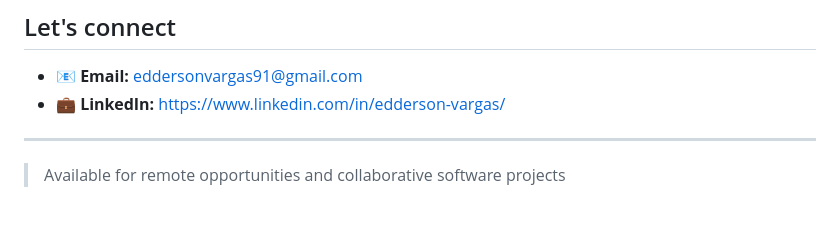
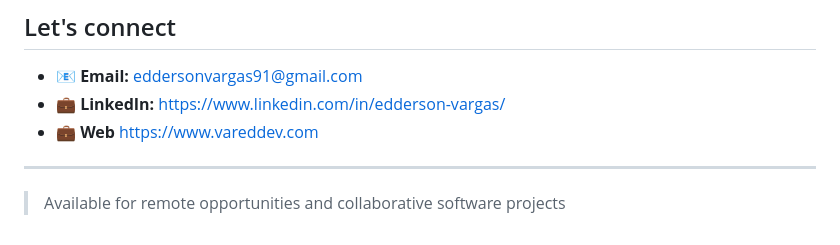
Before and after one commit to Vargas991/Vargas991, a Markdown page: README.md, the part around one of its changes. Rendered like a GitHub page.

```diff
--- a/README.md
+++ b/README.md
@@ -60,6 +62,7 @@ Clean code · Maintainable architecture · Useful products · Continuous learnin
 
 - 📧 **Email:** [eddersonvargas91@gmail.com](mailto:your-email@example.com)
 - 💼 **LinkedIn:** [https://www.linkedin.com/in/edderson-vargas/](https://www.linkedin.com/in/your-profile)
+- 💼 **Web** [https://www.vareddev.com](https://www.linkedin.com/in/your-profile)
 
 
 ---
```
Also changed, not shown: other parts of README.md (+2 -0 lines).
